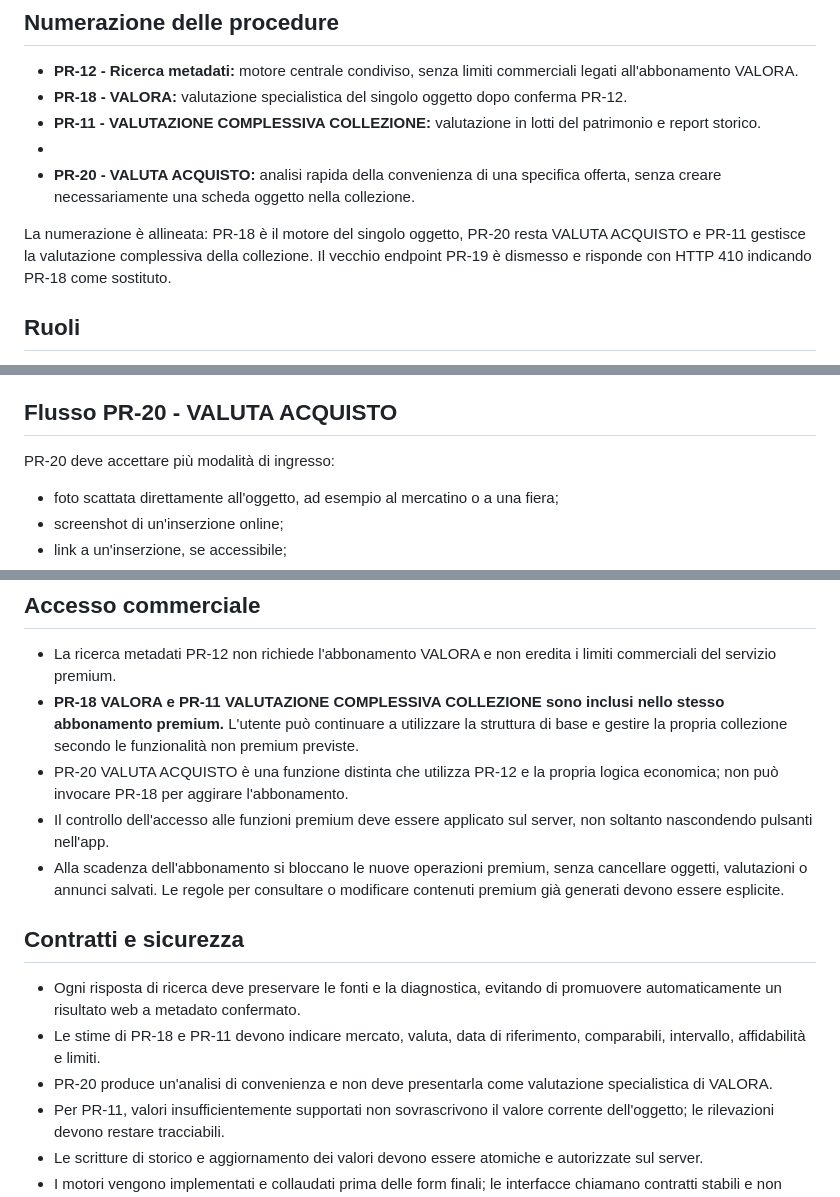
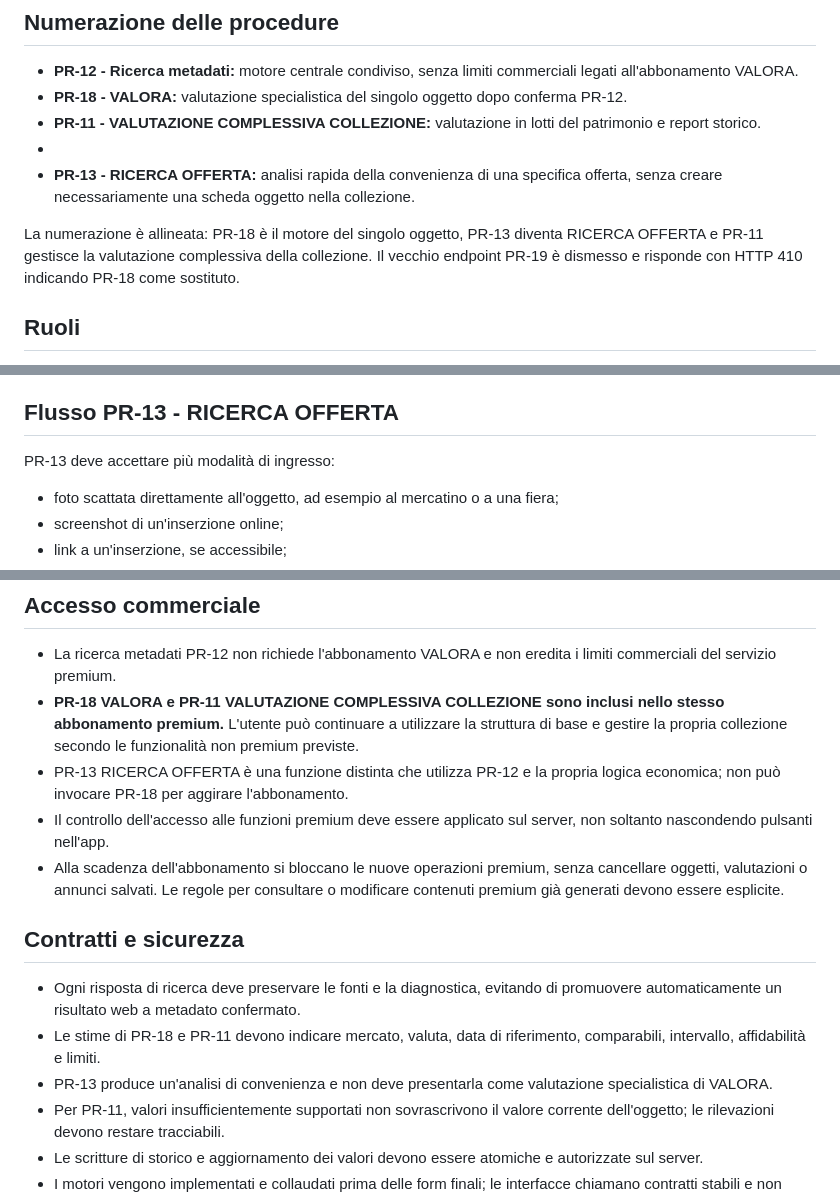
Before and after one commit to salvinimarco84-sudo/Collection-by-valora, a Markdown page: VALORA_ARCHITETTURA_MOTORI.md, 3 parts joined by grey strips. Drawn GitHub-style.

Commit message:
Rename purchase offer procedure to PR-13 Ricerca offerta

```diff
--- a/VALORA_ARCHITETTURA_MOTORI.md
+++ b/VALORA_ARCHITETTURA_MOTORI.md
@@ -6,9 +6,9 @@
 - **PR-18 - VALORA:** valutazione specialistica del singolo oggetto dopo conferma PR-12.
 - **PR-11 - VALUTAZIONE COMPLESSIVA COLLEZIONE:** valutazione in lotti del patrimonio e report storico.
 -
-- **PR-20 - VALUTA ACQUISTO:** analisi rapida della convenienza di una specifica offerta, senza creare necessariamente una scheda oggetto nella collezione.
+- **PR-13 - RICERCA OFFERTA:** analisi rapida della convenienza di una specifica offerta, senza creare necessariamente una scheda oggetto nella collezione.
 
-La numerazione è allineata: PR-18 è il motore del singolo oggetto, PR-20 resta VALUTA ACQUISTO e PR-11 gestisce la valutazione complessiva della collezione. Il vecchio endpoint PR-19 è dismesso e risponde con HTTP 410 indicando PR-18 come sostituto.
+La numerazione è allineata: PR-18 è il motore del singolo oggetto, PR-13 diventa RICERCA OFFERTA e PR-11 gestisce la valutazione complessiva della collezione. Il vecchio endpoint PR-19 è dismesso e risponde con HTTP 410 indicando PR-18 come sostituto.
 
 ## Ruoli
 
@@ -26,9 +26,9 @@ La numerazione è allineata: PR-18 è il motore del singolo oggetto, PR-20 resta
 5. Prepara bozze di annunci specifiche per le piattaforme selezionate dall'utente. Le bozze sono revisionabili e non vengono pubblicate automaticamente.
 6. Restituisce valutazione, fonti, comparabili e bozze al chiamante.
 
-## Flusso PR-20 - VALUTA ACQUISTO
+## Flusso PR-13 - RICERCA OFFERTA
 
-PR-20 deve accettare più modalità di ingresso:
+PR-13 deve accettare più modalità di ingresso:
 - foto scattata direttamente all'oggetto, ad esempio al mercatino o a una fiera;
 - screenshot di un'inserzione online;
 - link a un'inserzione, se accessibile;
@@ -46,7 +46,7 @@ Flusso:
 
 - La ricerca metadati PR-12 non richiede l'abbonamento VALORA e non eredita i limiti commerciali del servizio premium.
 - **PR-18 VALORA e PR-11 VALUTAZIONE COMPLESSIVA COLLEZIONE sono inclusi nello stesso abbonamento premium.** L'utente può continuare a utilizzare la struttura di base e gestire la propria collezione secondo le funzionalità non premium previste.
-- PR-20 VALUTA ACQUISTO è una funzione distinta che utilizza PR-12 e la propria logica economica; non può invocare PR-18 per aggirare l'abbonamento.
+- PR-13 RICERCA OFFERTA è una funzione distinta che utilizza PR-12 e la propria logica economica; non può invocare PR-18 per aggirare l'abbonamento.
 - Il controllo dell'accesso alle funzioni premium deve essere applicato sul server, non soltanto nascondendo pulsanti nell'app.
 - Alla scadenza dell'abbonamento si bloccano le nuove operazioni premium, senza cancellare oggetti, valutazioni o annunci salvati. Le regole per consultare o modificare contenuti premium già generati devono essere esplicite.
 
@@ -54,7 +54,7 @@ Flusso:
 
 - Ogni risposta di ricerca deve preservare le fonti e la diagnostica, evitando di promuovere automaticamente un risultato web a metadato confermato.
 - Le stime di PR-18 e PR-11 devono indicare mercato, valuta, data di riferimento, comparabili, intervallo, affidabilità e limiti.
-- PR-20 produce un'analisi di convenienza e non deve presentarla come valutazione specialistica di VALORA.
+- PR-13 produce un'analisi di convenienza e non deve presentarla come valutazione specialistica di VALORA.
 - Per PR-11, valori insufficientemente supportati non sovrascrivono il valore corrente dell'oggetto; le rilevazioni devono restare tracciabili.
 - Le scritture di storico e aggiornamento dei valori devono essere atomiche e autorizzate sul server.
 - I motori vengono implementati e collaudati prima delle form finali; le interfacce chiamano contratti stabili e non duplicano logica di ricerca.
```
